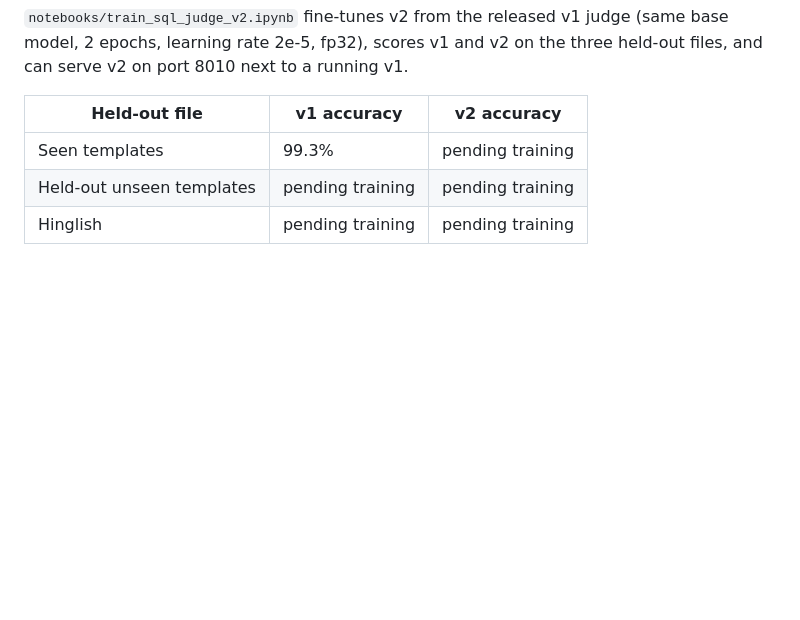
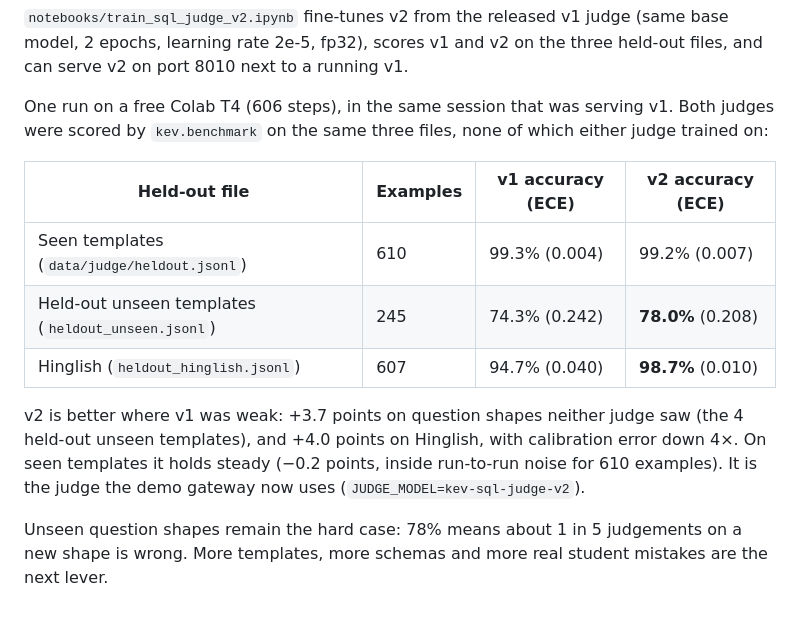
Before and after one commit to Ayush-e4/apprentice, a Markdown page: docs/judges.md, the part around the change. Drawn GitHub-style; blank space fills up the shorter version.

```diff
--- a/docs/judges.md
+++ b/docs/judges.md
@@ -180,8 +180,14 @@ Rebuild with `python -m bench.judge_data_v2 build --traces <gateway database>` (
 
 `notebooks/train_sql_judge_v2.ipynb` fine-tunes v2 from the released v1 judge (same base model, 2 epochs, learning rate 2e-5, fp32), scores v1 and v2 on the three held-out files, and can serve v2 on port 8010 next to a running v1.
 
-| Held-out file | v1 accuracy | v2 accuracy |
-|---|---|---|
-| Seen templates | 99.3% | pending training |
-| Held-out unseen templates | pending training | pending training |
-| Hinglish | pending training | pending training |
+One run on a free Colab T4 (606 steps), in the same session that was serving v1. Both judges were scored by `kev.benchmark` on the same three files, none of which either judge trained on:
+
+| Held-out file | Examples | v1 accuracy (ECE) | v2 accuracy (ECE) |
+|---|---|---|---|
+| Seen templates (`data/judge/heldout.jsonl`) | 610 | 99.3% (0.004) | 99.2% (0.007) |
+| Held-out unseen templates (`heldout_unseen.jsonl`) | 245 | 74.3% (0.242) | **78.0%** (0.208) |
+| Hinglish (`heldout_hinglish.jsonl`) | 607 | 94.7% (0.040) | **98.7%** (0.010) |
+
+v2 is better where v1 was weak: +3.7 points on question shapes neither judge saw (the 4 held-out unseen templates), and +4.0 points on Hinglish, with calibration error down 4×. On seen templates it holds steady (−0.2 points, inside run-to-run noise for 610 examples). It is the judge the demo gateway now uses (`JUDGE_MODEL=kev-sql-judge-v2`).
+
+Unseen question shapes remain the hard case: 78% means about 1 in 5 judgements on a new shape is wrong. More templates, more schemas and more real student mistakes are the next lever.
```
Also changed, not shown: README.md (+2 -0 lines).
